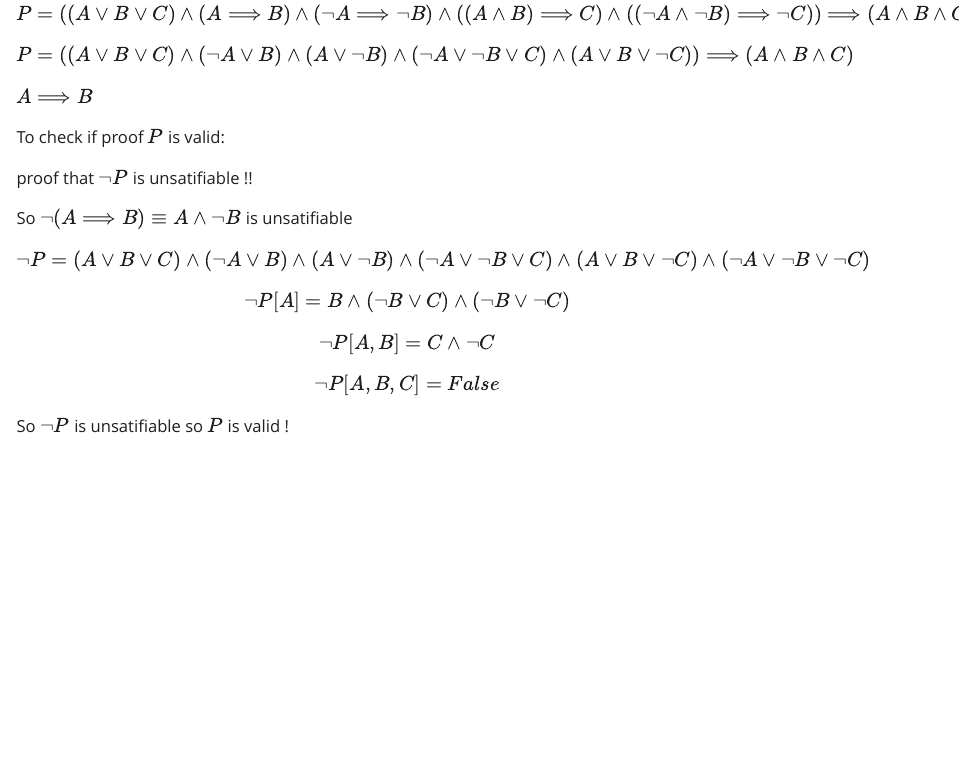
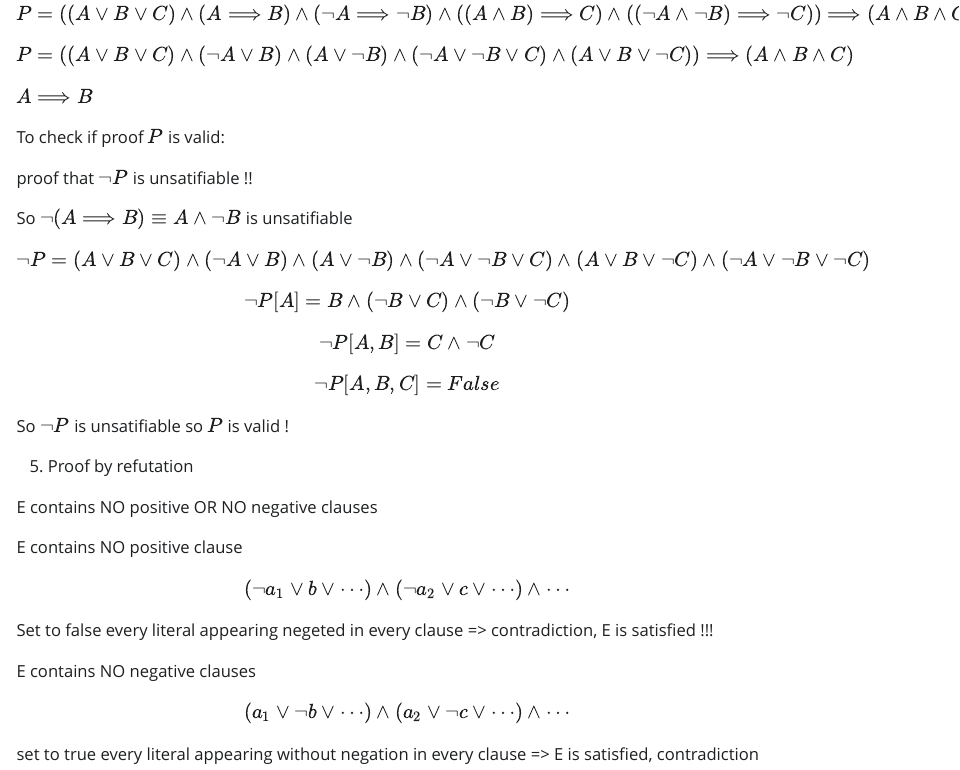
Before and after one commit to Arkanthara/software_modeling_M1, a Quarto document (tp6.qmd): the page in a window 1100 px wide, from 500 px down. The pictures show the output file tp6.html that the author committed with the source, opened offline; Quarto's library style sheets are replaced by a plain one without menus.

Commit message:
Add last part of tp

```diff
--- a/tp6.qmd
+++ b/tp6.qmd
@@ -30,3 +30,21 @@ $$\neg P[A, B] = C \land \neg C$$
 $$\neg P[A, B, C] = False$$
 
 So $\neg P$ is unsatifiable so $P$ is valid !
+
+5. Proof by refutation
+
+E contains NO positive OR NO negative clauses
+
+E contains NO positive clause
+
+$$(\neg a_1 \lor b \lor \cdots) \land (\neg a_2 \lor c \lor \cdots) \land \cdots$$
+
+Set to false every literal appearing negeted in every clause
+ => contradiction, E is satisfied !!!
+
+E contains NO negative clauses
+
+$$(a_1 \lor \neg b \lor \cdots) \land (a_2 \lor \neg c \lor \cdots) \land \cdots$$
+
+ set to true every literal appearing without negation in every clause
+ => E is satisfied, contradiction
```
Also changed, not shown: tp6.html.
